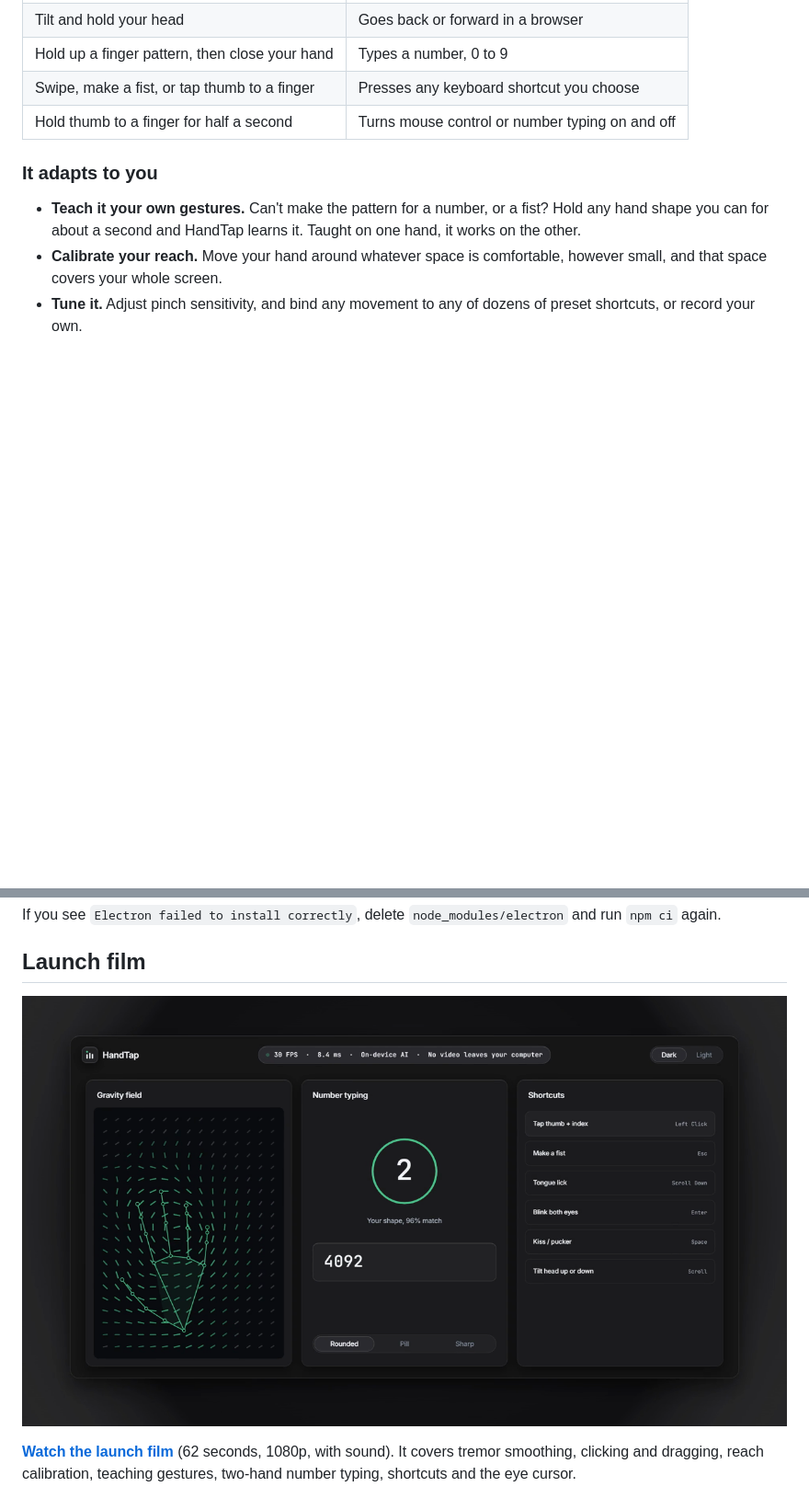
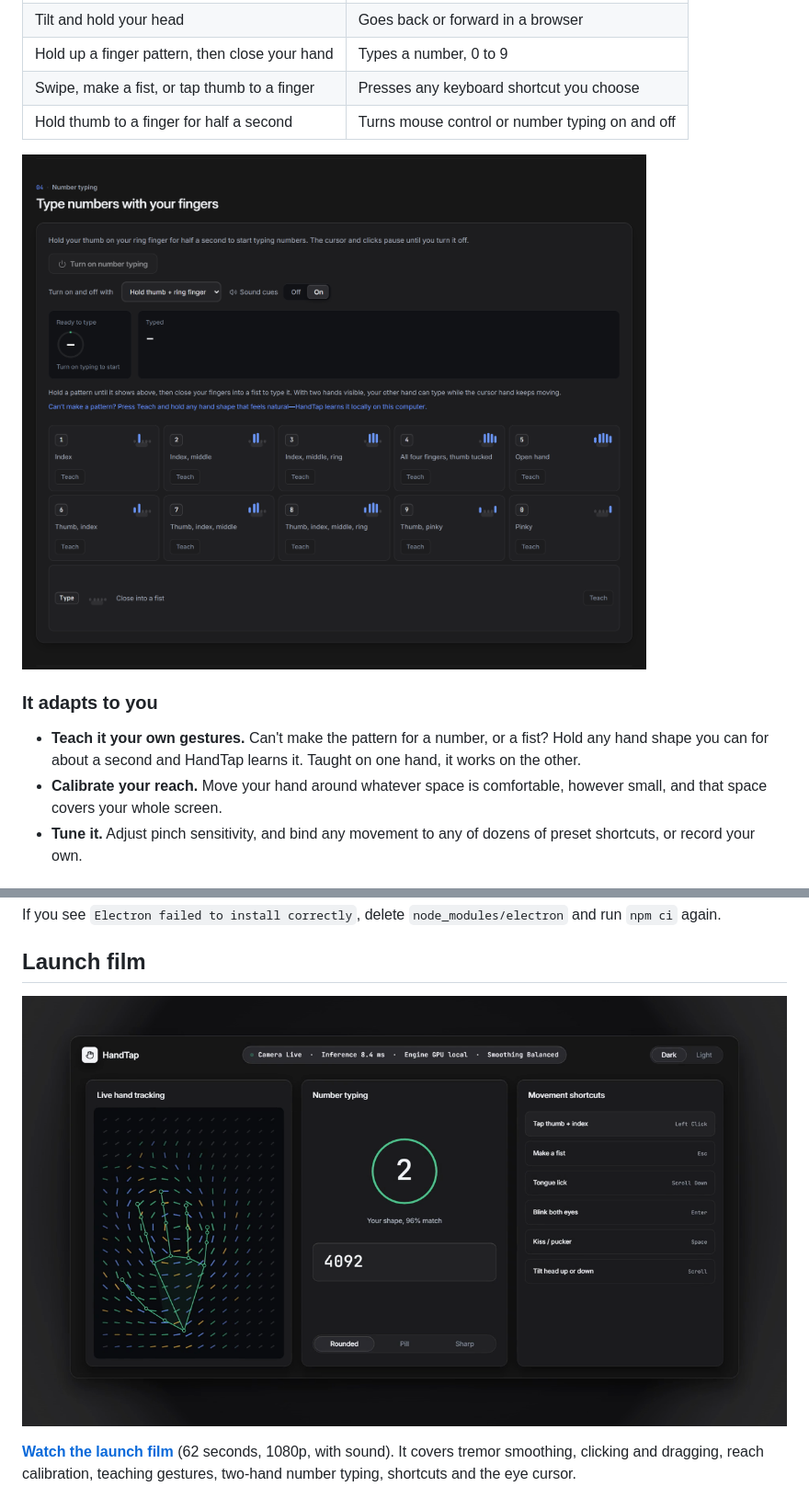
Before and after one commit to Geofoods/Computer-Vision-Help-for-People-WIth-Disabilities, a Markdown page: README.md, 2 parts joined by grey strips. Shown at 92% size. Drawn GitHub-style; pictures changed too: docs/images/launch-film-poster.png, docs/images/number-typing.png; blank space fills up the shorter version.

```diff
--- a/README.md
+++ b/README.md
@@ -23,6 +23,8 @@ Gesture control can help, but most of it swaps one fixed requirement for another
 | Hold up a finger pattern, then close your hand | Types a number, 0 to 9 |
 | Swipe, make a fist, or tap thumb to a finger | Presses any keyboard shortcut you choose |
 | Hold thumb to a finger for half a second | Turns mouse control or number typing on and off |
+
+![HandTap's number typing section: the finger chart for 0 to 9, each with a Teach button](docs/images/number-typing.png)
 
 ### It adapts to you
 
```
Also changed, not shown: other parts of README.md (+1 -1 lines), 3 other files.
